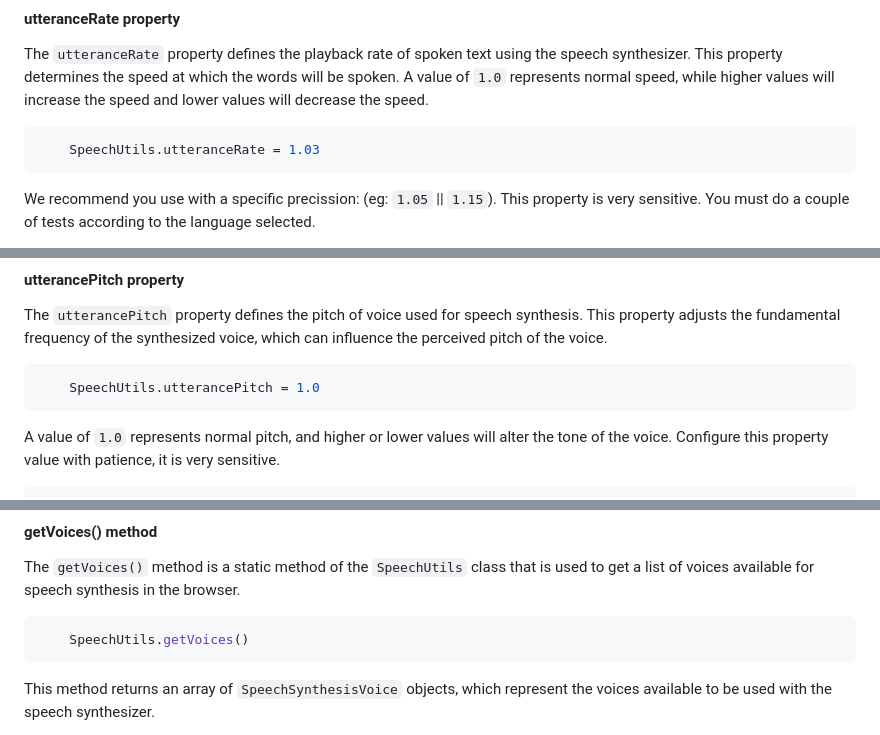
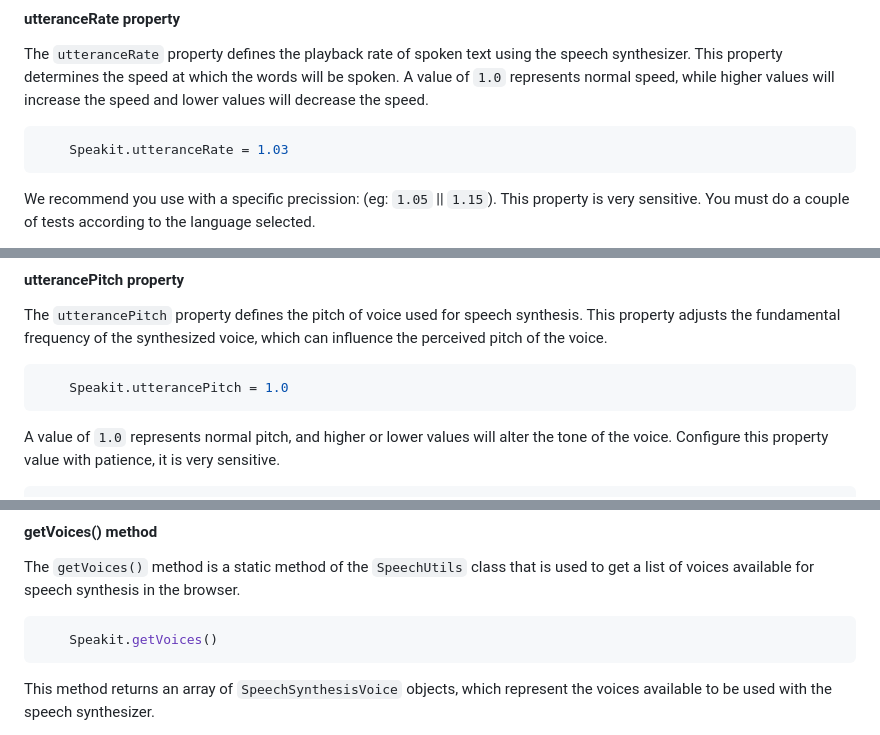
Before and after one commit to mobilepadawan/Speakit-JS, a Markdown page: README.md, 3 parts joined by grey strips. GitHub-like rendering.

````diff
--- a/README.md
+++ b/README.md
@@ -55,7 +55,7 @@ After referencing the Library into the HTML file of your project, you can config
 The `utteranceRate` property defines the playback rate of spoken text using the speech synthesizer. This property determines the speed at which the words will be spoken. A value of `1.0` represents normal speed, while higher values will increase the speed and lower values will decrease the speed.
 
 ```javascript
-    SpeechUtils.utteranceRate = 1.03
+    Speakit.utteranceRate = 1.03
 ```
 
 We recommend you use with a specific precission: (eg: `1.05` || `1.15`). This property is very sensitive. You must do a couple of tests according to the language selected.
@@ -74,7 +74,7 @@ Some languages going well with the value `1.0` and other languages needs a value
 The `utterancePitch` property defines the pitch of voice used for speech synthesis. This property adjusts the fundamental frequency of the synthesized voice, which can influence the perceived pitch of the voice.
 
 ```javascript
-    SpeechUtils.utterancePitch = 1.0
+    Speakit.utterancePitch = 1.0
 ```
 
 A value of `1.0` represents normal pitch, and higher or lower values will alter the tone of the voice. Configure this property value with patience, it is very sensitive.
@@ -91,7 +91,7 @@ A value of `1.0` represents normal pitch, and higher or lower values will alter
 The `getVoices()` method is a static method of the `SpeechUtils` class that is used to get a list of voices available for speech synthesis in the browser.
 
 ```javascript
-    SpeechUtils.getVoices()
+    Speakit.getVoices()
 ```
 
 This method returns an array of `SpeechSynthesisVoice` objects, which represent the voices available to be used with the speech synthesizer.
````
